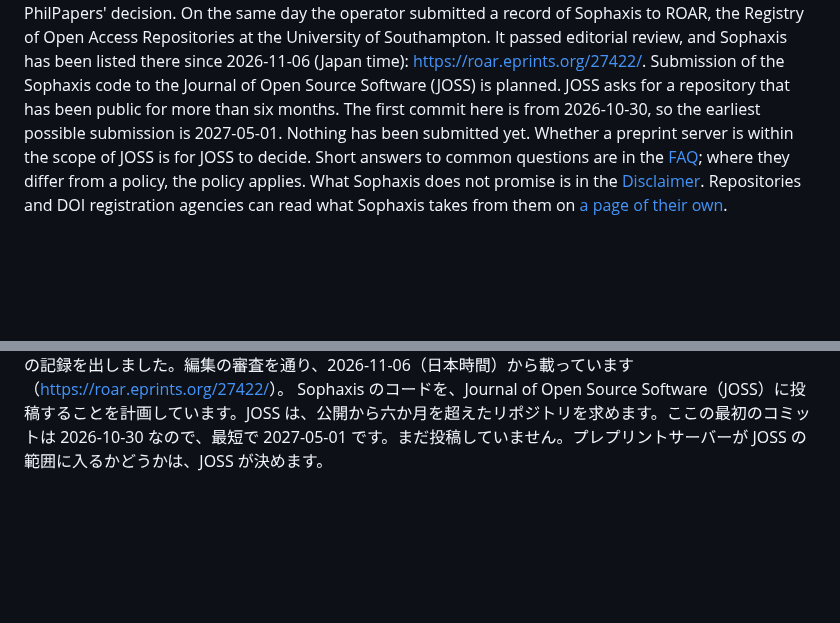
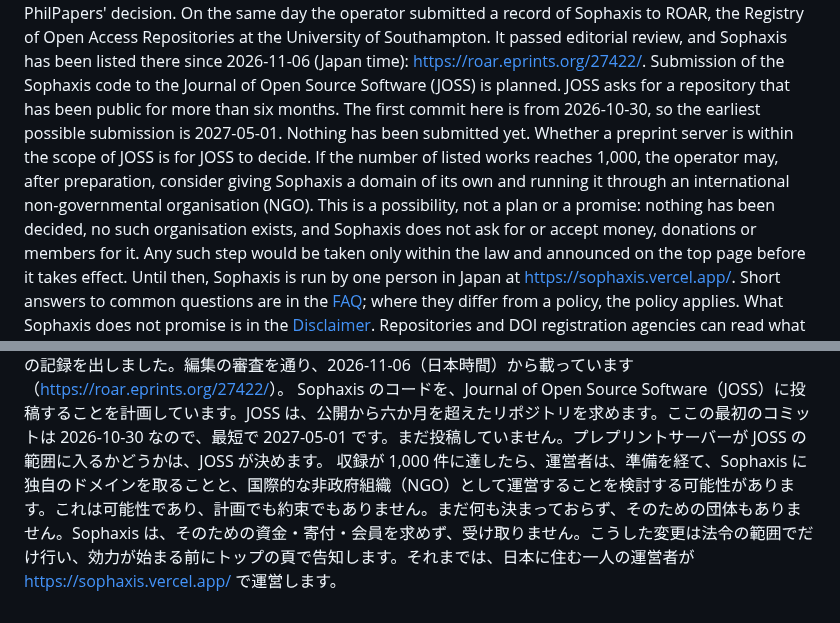
Before and after one commit to cpsbvbng26-dotcom/sophaxis, a Markdown page: README.md, 2 parts joined by grey strips. GitHub-like rendering; blank space fills up the shorter version.

Commit message:
README: a possible domain and international NGO at 1,000 listed works, not a plan or a promise
Co-Authored-By: Claude Opus 5.5 <noreply@anthropic.com>
Claude-Session: https://claude.ai/code/session_01QqWsm63g52W27jU94E5dfL

```diff
--- a/README.md
+++ b/README.md
@@ -153,6 +153,7 @@ On 2026-11-03 (Japan time) the OAI-PMH base URL, <https://sophaxis.vercel.app/oa
 On the same day the operator asked PhilPapers to add Sophaxis to its Open Access Gateway, the list of archives whose papers PhilPapers indexes. Each archive is vetted before it is added, so whether it is added is PhilPapers' decision.
 On the same day the operator submitted a record of Sophaxis to ROAR, the Registry of Open Access Repositories at the University of Southampton. It passed editorial review, and Sophaxis has been listed there since 2026-11-06 (Japan time): <https://roar.eprints.org/27422/>.
 Submission of the Sophaxis code to the Journal of Open Source Software (JOSS) is planned. JOSS asks for a repository that has been public for more than six months. The first commit here is from 2026-10-30, so the earliest possible submission is 2027-05-01. Nothing has been submitted yet. Whether a preprint server is within the scope of JOSS is for JOSS to decide.
+If the number of listed works reaches 1,000, the operator may, after preparation, consider giving Sophaxis a domain of its own and running it through an international non-governmental organisation (NGO). This is a possibility, not a plan or a promise: nothing has been decided, no such organisation exists, and Sophaxis does not ask for or accept money, donations or members for it. Any such step would be taken only within the law and announced on the top page before it takes effect. Until then, Sophaxis is run by one person in Japan at <https://sophaxis.vercel.app/>.
 Short answers to common questions are in the [FAQ](https://sophaxis.vercel.app/faq.html); where they differ from a policy, the policy applies.
 What Sophaxis does not promise is in the [Disclaimer](https://sophaxis.vercel.app/disclaimer.html). Repositories and DOI registration agencies can read what Sophaxis takes from them on [a page of their own](https://sophaxis.vercel.app/repositories.html).
 
@@ -258,3 +259,4 @@ OSF にプロジェクトの頁があります（<https://osf.io/mq7za/>、DOI [
 同じ日に、PhilPapers に、Open Access Gateway へ Sophaxis を加えるよう依頼しました。PhilPapers が論文を索引するアーカイブの一覧です。加える前に一件ずつ審査があります。加えるかどうかは PhilPapers が決めます。
 同じ日に、サウサンプトン大学の Registry of Open Access Repositories（ROAR）に、Sophaxis の記録を出しました。編集の審査を通り、2026-11-06（日本時間）から載っています（<https://roar.eprints.org/27422/>）。
 Sophaxis のコードを、Journal of Open Source Software（JOSS）に投稿することを計画しています。JOSS は、公開から六か月を超えたリポジトリを求めます。ここの最初のコミットは 2026-10-30 なので、最短で 2027-05-01 です。まだ投稿していません。プレプリントサーバーが JOSS の範囲に入るかどうかは、JOSS が決めます。
+収録が 1,000 件に達したら、運営者は、準備を経て、Sophaxis に独自のドメインを取ることと、国際的な非政府組織（NGO）として運営することを検討する可能性があります。これは可能性であり、計画でも約束でもありません。まだ何も決まっておらず、そのための団体もありません。Sophaxis は、そのための資金・寄付・会員を求めず、受け取りません。こうした変更は法令の範囲でだけ行い、効力が始まる前にトップの頁で告知します。それまでは、日本に住む一人の運営者が <https://sophaxis.vercel.app/> で運営します。
```
